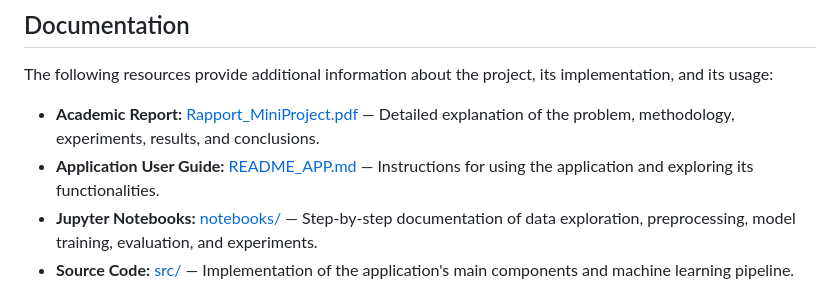
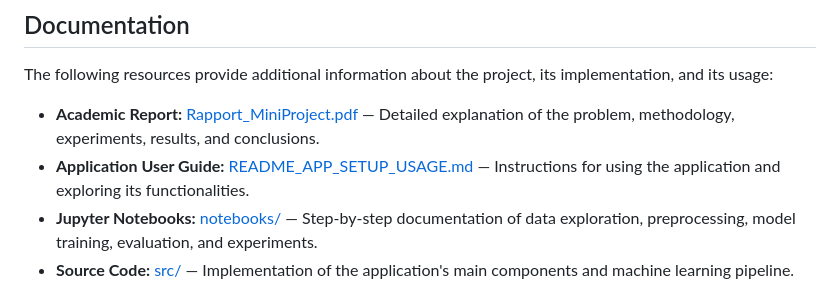
Before and after one commit to RSD-022/Firewall-Traffic-Analyzer, a Markdown page: README.md, the part around the change. Drawn GitHub-style.

Commit message:
Update Application User Guide link in README

```diff
--- a/README.md
+++ b/README.md
@@ -186,7 +186,7 @@ Hyperparameter optimization are performed using GridSearchCV or RandomizedSearch
 The following resources provide additional information about the project, its implementation, and its usage:
 
 - **Academic Report:** [Rapport_MiniProject.pdf](docs/Rapport_MiniProject.pdf) — Detailed explanation of the problem, methodology, experiments, results, and conclusions.
-- **Application User Guide:** [README_APP.md](README_APP.md) — Instructions for using the application and exploring its functionalities.
+- **Application User Guide:** [README_APP_SETUP_USAGE.md](README_APP_SETUP_USAGE.md) — Instructions for using the application and exploring its functionalities.
 - **Jupyter Notebooks:** [notebooks/](notebooks/) — Step-by-step documentation of data exploration, preprocessing, model training, evaluation, and experiments.
 - **Source Code:** [src/](src/) — Implementation of the application's main components and machine learning pipeline.
 
```
